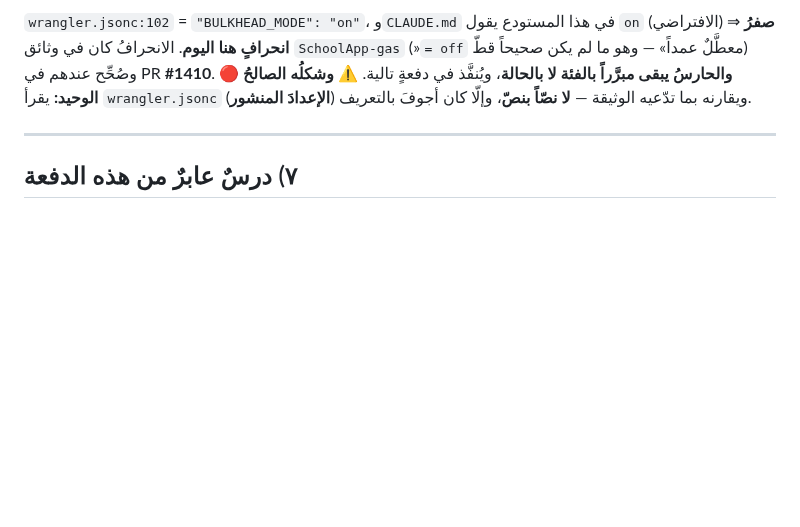
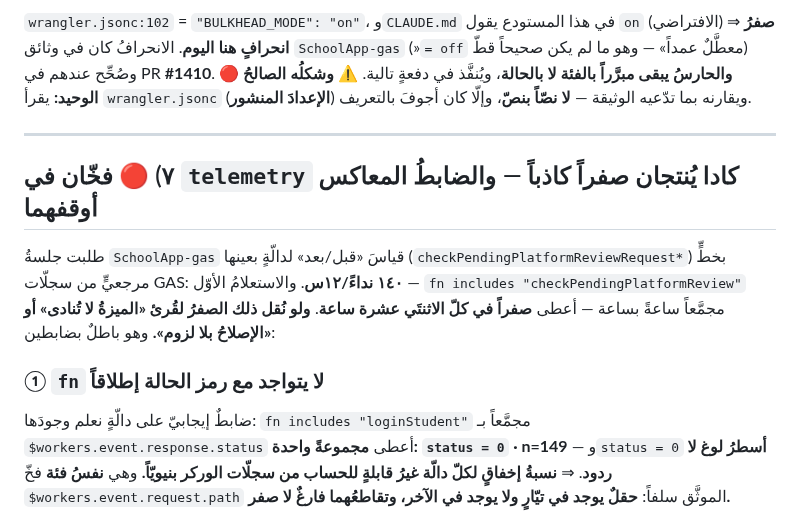
Before and after one commit to procorners-labs/school-app-yemen-web, a Markdown page: _docs/2026-09-03-دفعة-اغلاق-واعادة-قياس.md, the part around one of its changes. Rendered like a GitHub page; blank space fills up the shorter version.

```diff
--- a/_docs/2026-09-03-دفعة-اغلاق-واعادة-قياس.md
+++ b/_docs/2026-09-03-دفعة-اغلاق-واعادة-قياس.md
@@ -238,4 +238,19 @@ https://edu-check-491.procorners-shop.workers.dev/health  ⇒ HTTP/1.1 404 Not F
 
 ---
 
-## ٧) درسٌ عابرٌ من هذه الدفعة
+## ٧) 🔴 فخّان في `telemetry` كادا يُنتجان صفراً كاذباً — والضابطُ المعاكس أوقفهما
+
+طلبت جلسةُ `SchoolApp-gas` قياسَ «قبل/بعد» لدالّةٍ بعينها
+(`checkPendingPlatformReviewRequest*`) بخطٍّ مرجعيٍّ من سجلّات GAS: **١٤٠ نداءً/١٢س**.
+والاستعلامُ الأوّل — `fn includes "checkPendingPlatformReview"` مجمَّعاً ساعةً بساعة —
+أعطى **صفراً في كلّ الاثنتَي عشرة ساعة**. **ولو نُقل ذلك الصفرُ لقُرئ «الميزةُ لا تُنادى»
+أو «الإصلاحُ بلا لزوم».** وهو باطلٌ بضابطين:
+
+### ① `fn` **لا يتواجد مع رمز الحالة إطلاقاً**
+ضابطٌ إيجابيّ على دالّةٍ نعلم وجودَها: `fn includes "loginStudent"` مجمَّعاً بـ
+`$workers.event.response.status` أعطى **مجموعةً واحدة: `status = 0` · n=149** —
+و`status = 0` **أسطرُ لوغ لا ردود**.
+⇒ **نسبةُ إخفاقٍ لكلّ دالّة غيرُ قابلةٍ للحساب من سجلّات الوركر بنيويّاً.**
+وهي **نفسُ فئة** فخّ `$workers.event.request.path` الموثَّق سلفاً: **حقلٌ يوجد في تيّارٍ
+ولا يوجد في الآخر، وتقاطعُهما فارغٌ لا صفر.**
+
```
Also changed, not shown: other parts of _docs/2026-09-03-دفعة-اغلاق-واعادة-قياس.md (+14 -0 lines).
